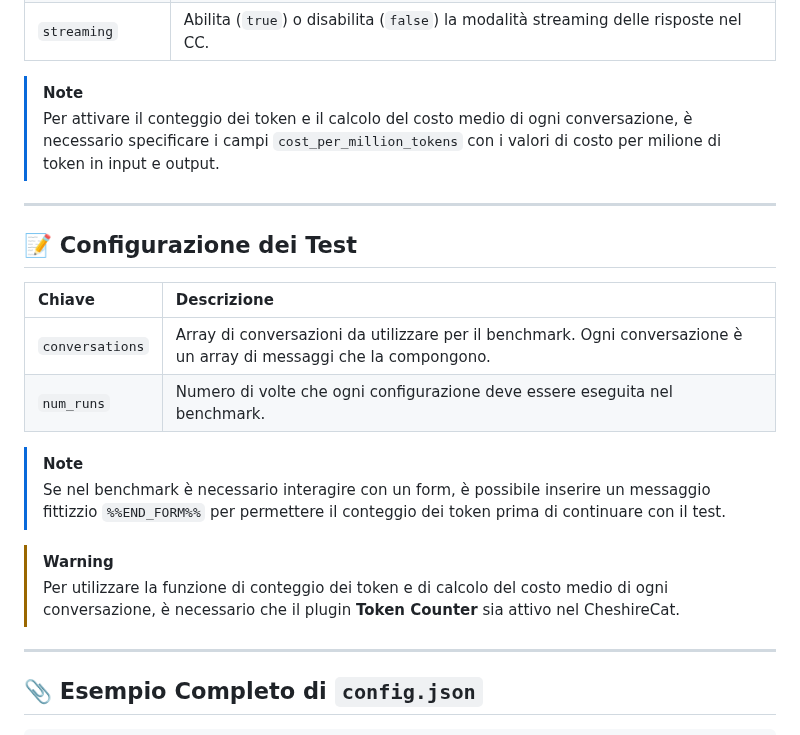
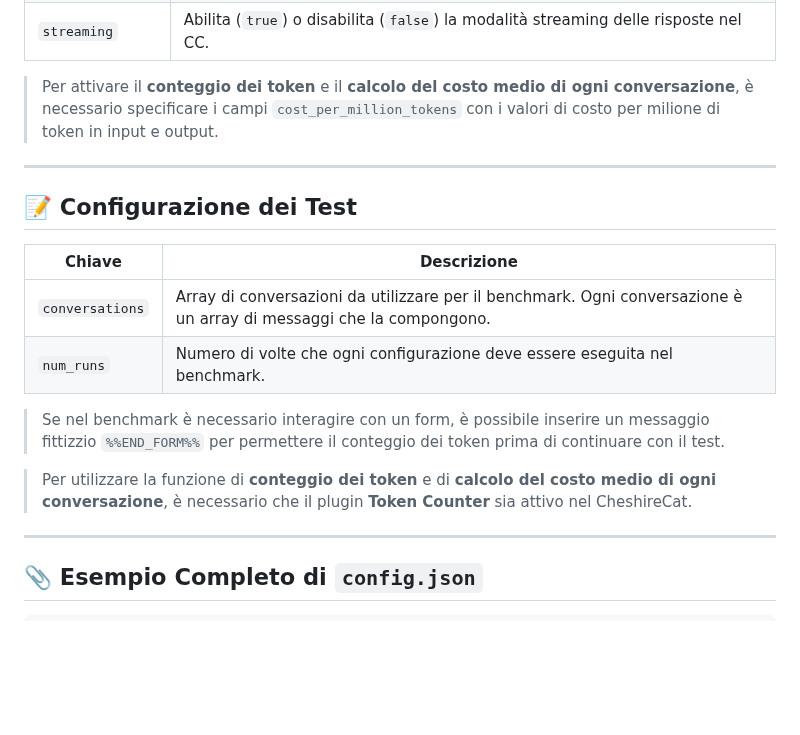
Before and after one commit to shini161/kibcat, a Markdown page: README.md, the part around the change. Rendered like a GitHub page; folded sections open; blank space fills up the shorter version.

Commit message:
Fix README.md benchmark config explanation

```diff
--- a/README.md
+++ b/README.md
@@ -197,23 +197,20 @@ Di seguito un esempio di configurazione per LLM di tipo `OpenAI ChatGPT`:
 |`temperature`|Controllo della casualità delle risposte (valore compreso tra `0.0` e `1.0`).|
 |`streaming`|Abilita (`true`) o disabilita (`false`) la modalità streaming delle risposte nel CC.|
 
-> [!NOTE]
-> Per attivare il conteggio dei token e il calcolo del costo medio di ogni conversazione, è necessario specificare i campi `cost_per_million_tokens` con i valori di costo per milione di token in input e output.
+> Per attivare il **conteggio dei token** e il **calcolo del costo medio di ogni conversazione**, è necessario specificare i campi `cost_per_million_tokens` con i valori di costo per milione di token in input e output.
 
 ---
 
 ## 📝 Configurazione dei Test
 
-| Chiave         | Descrizione                                                                                                     |
-|:---------------|:----------------------------------------------------------------------------------------------------------------|
-| `conversations`| Array di conversazioni da utilizzare per il benchmark. Ogni conversazione è un array di messaggi che la compongono.|
-| `num_runs`     | Numero di volte che ogni configurazione deve essere eseguita nel benchmark.                                      |
+|Chiave|Descrizione|
+|-----|-----|
+|`conversations`|Array di conversazioni da utilizzare per il benchmark. Ogni conversazione è un array di messaggi che la compongono.|
+|`num_runs`|Numero di volte che ogni configurazione deve essere eseguita nel benchmark.|
 
-> [!NOTE]
 > Se nel benchmark è necessario interagire con un form, è possibile inserire un messaggio fittizzio `%%END_FORM%%` per permettere il conteggio dei token prima di continuare con il test.
 
-> [!WARNING]
-> Per utilizzare la funzione di conteggio dei token e di calcolo del costo medio di ogni conversazione, è necessario che il plugin **Token Counter** sia attivo nel CheshireCat.
+> Per utilizzare la funzione di **conteggio dei token** e di **calcolo del costo medio di ogni conversazione**, è necessario che il plugin **Token Counter** sia attivo nel CheshireCat.
 
 ---
 
```
